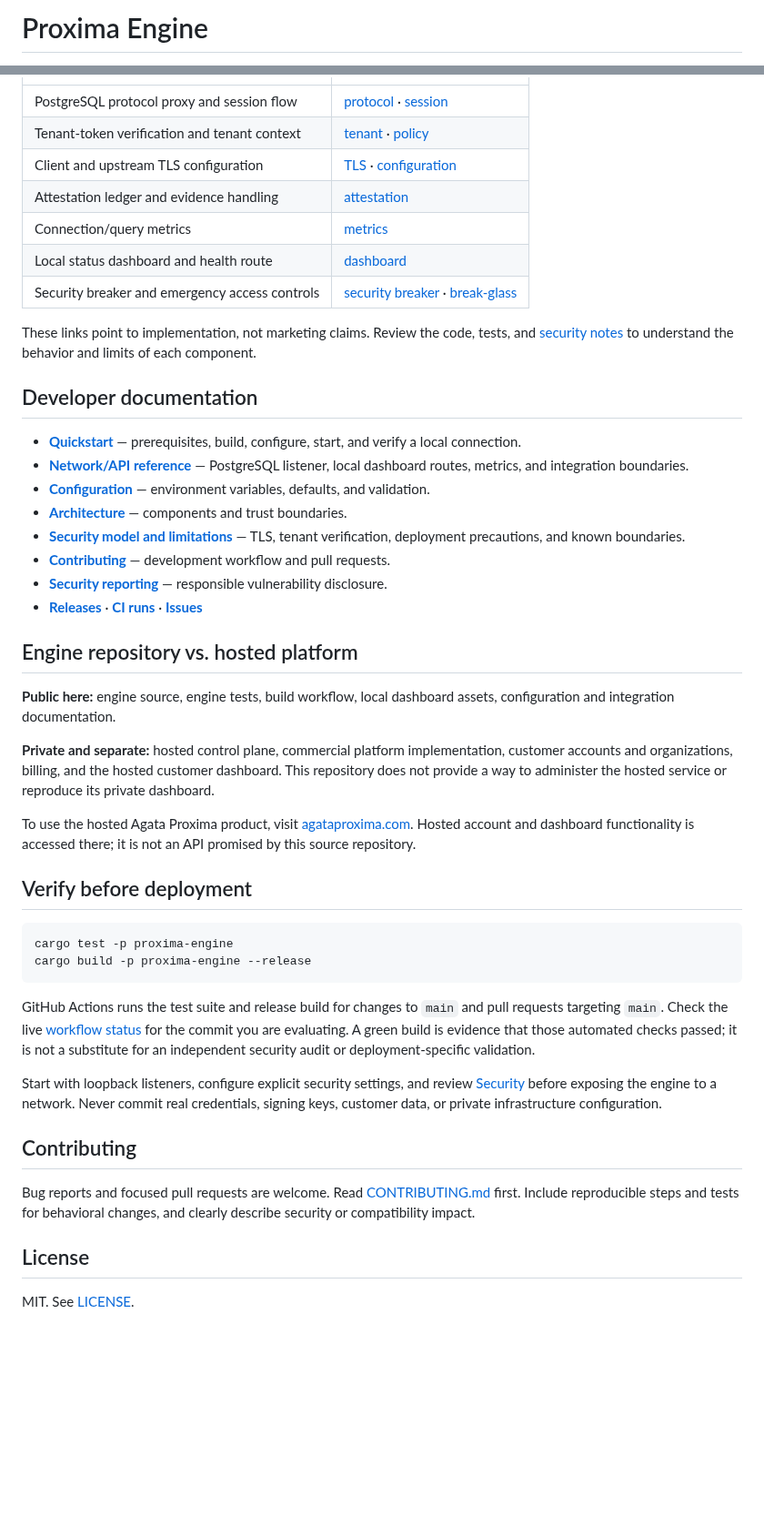
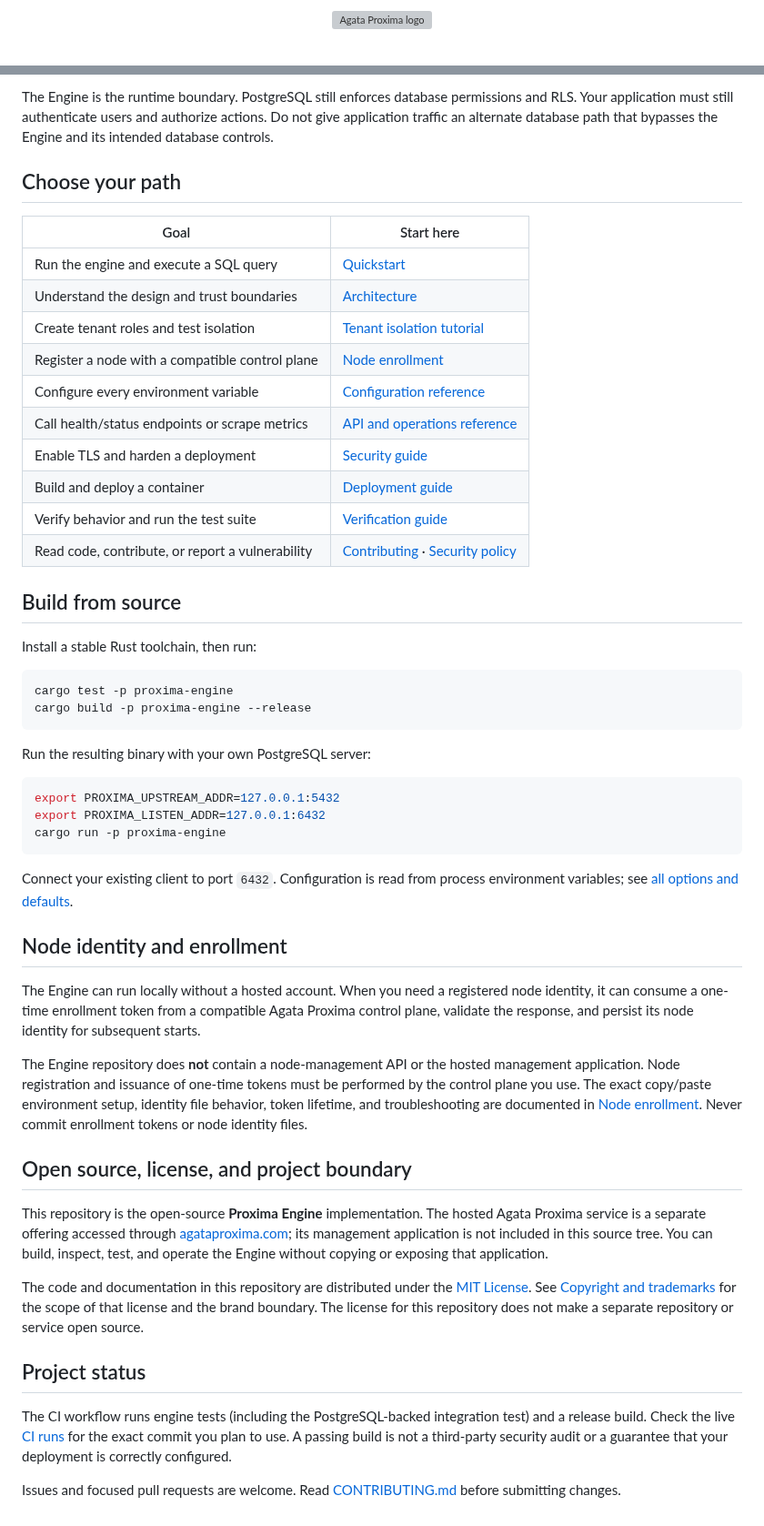
Before and after one commit to Agata-Proxima/proxima-engine, a Markdown page: README.md, 2 parts joined by grey strips. Shown at 91% size. Drawn GitHub-style; blank space fills up the shorter version; grey boxes are pictures that could not be loaded.

Commit message:
Make Engine README a real open-source project landing page

````diff
--- a/README.md
+++ b/README.md
@@ -1,2 +1,4 @@
-# Proxima Engine
+<p align="center">
+  <img src="frontend/src/assets/agata-proxima-orbit.svg" alt="Agata Proxima logo" width="112" height="112">
+</p>
 
@@ -45,48 +72,53 @@ Use a database user and database name that exist on your own PostgreSQL server.
+The Engine is the runtime boundary. PostgreSQL still enforces database permissions and RLS. Your application must still authenticate users and authorize actions. Do not give application traffic an alternate database path that bypasses the Engine and its intended database controls.
+
+## Choose your path
+
+| Goal | Start here |
 | --- | --- |
-| PostgreSQL protocol proxy and session flow | [protocol](crates/proxima-engine/src/protocol.rs) · [session](crates/proxima-engine/src/session.rs) |
-| Tenant-token verification and tenant context | [tenant](crates/proxima-engine/src/tenant.rs) · [policy](crates/proxima-engine/src/policy.rs) |
-| Client and upstream TLS configuration | [TLS](crates/proxima-engine/src/tls.rs) · [configuration](crates/proxima-engine/src/config.rs) |
-| Attestation ledger and evidence handling | [attestation](crates/proxima-engine/src/attestation.rs) |
-| Connection/query metrics | [metrics](crates/proxima-engine/src/metrics.rs) |
-| Local status dashboard and health route | [dashboard](crates/proxima-engine/src/dashboard.rs) |
-| Security breaker and emergency access controls | [security breaker](crates/proxima-engine/src/security_breaker.rs) · [break-glass](crates/proxima-engine/src/break_glass.rs) |
+| Run the engine and execute a SQL query | [Quickstart](docs/QUICKSTART.md) |
+| Understand the design and trust boundaries | [Architecture](docs/ARCHITECTURE.md) |
+| Create tenant roles and test isolation | [Tenant isolation tutorial](docs/TENANT_ISOLATION.md) |
+| Register a node with a compatible control plane | [Node enrollment](docs/NODE_ENROLLMENT.md) |
+| Configure every environment variable | [Configuration reference](docs/CONFIGURATION.md) |
+| Call health/status endpoints or scrape metrics | [API and operations reference](docs/API.md) |
+| Enable TLS and harden a deployment | [Security guide](docs/SECURITY.md) |
+| Build and deploy a container | [Deployment guide](docs/DEPLOYMENT.md) |
+| Verify behavior and run the test suite | [Verification guide](docs/VERIFICATION.md) |
+| Read code, contribute, or report a vulnerability | [Contributing](CONTRIBUTING.md) · [Security policy](SECURITY.md) |
 
-These links point to implementation, not marketing claims. Review the code, tests, and [security notes](docs/SECURITY.md) to understand the behavior and limits of each component.
+## Build from source
 
-## Developer documentation
-
-- **[Quickstart](docs/QUICKSTART.md)** — prerequisites, build, configure, start, and verify a local connection.
-- **[Network/API reference](docs/API.md)** — PostgreSQL listener, local dashboard routes, metrics, and integration boundaries.
-- **[Configuration](docs/CONFIGURATION.md)** — environment variables, defaults, and validation.
-- **[Architecture](docs/ARCHITECTURE.md)** — components and trust boundaries.
-- **[Security model and limitations](docs/SECURITY.md)** — TLS, tenant verification, deployment precautions, and known boundaries.
-- **[Contributing](CONTRIBUTING.md)** — development workflow and pull requests.
-- **[Security reporting](SECURITY.md)** — responsible vulnerability disclosure.
-- **[Releases](https://github.com/Agata-Proxima/proxima-engine/releases)** · **[CI runs](https://github.com/Agata-Proxima/proxima-engine/actions)** · **[Issues](https://github.com/Agata-Proxima/proxima-engine/issues)**
-
-## Engine repository vs. hosted platform
-
-**Public here:** engine source, engine tests, build workflow, local dashboard assets, configuration and integration documentation.
-
-**Private and separate:** hosted control plane, commercial platform implementation, customer accounts and organizations, billing, and the hosted customer dashboard. This repository does not provide a way to administer the hosted service or reproduce its private dashboard.
-
-To use the hosted Agata Proxima product, visit [agataproxima.com](https://agataproxima.com). Hosted account and dashboard functionality is accessed there; it is not an API promised by this source repository.
-
-## Verify before deployment
+Install a stable Rust toolchain, then run:
 
 ```bash
 cargo test -p proxima-engine
 cargo build -p proxima-engine --release
 ```
 
-GitHub Actions runs the test suite and release build for changes to `main` and pull requests targeting `main`. Check the live [workflow status](https://github.com/Agata-Proxima/proxima-engine/actions) for the commit you are evaluating. A green build is evidence that those automated checks passed; it is not a substitute for an independent security audit or deployment-specific validation.
+Run the resulting binary with your own PostgreSQL server:
 
-Start with loopback listeners, configure explicit security settings, and review [Security](docs/SECURITY.md) before exposing the engine to a network. Never commit real credentials, signing keys, customer data, or private infrastructure configuration.
+```bash
+export PROXIMA_UPSTREAM_ADDR=127.0.0.1:5432
+export PROXIMA_LISTEN_ADDR=127.0.0.1:6432
+cargo run -p proxima-engine
+```
 
-## Contributing
+Connect your existing client to port `6432`. Configuration is read from process environment variables; see [all options and defaults](docs/CONFIGURATION.md).
 
-Bug reports and focused pull requests are welcome. Read [CONTRIBUTING.md](CONTRIBUTING.md) first. Include reproducible steps and tests for behavioral changes, and clearly describe security or compatibility impact.
+## Node identity and enrollment
 
-## License
+The Engine can run locally without a hosted account. When you need a registered node identity, it can consume a one-time enrollment token from a compatible Agata Proxima control plane, validate the response, and persist its node identity for subsequent starts.
 
-MIT. See [LICENSE](LICENSE).
+The Engine repository does **not** contain a node-management API or the hosted management application. Node registration and issuance of one-time tokens must be performed by the control plane you use. The exact copy/paste environment setup, identity file behavior, token lifetime, and troubleshooting are documented in [Node enrollment](docs/NODE_ENROLLMENT.md). Never commit enrollment tokens or node identity files.
+
+## Open source, license, and project boundary
+
+This repository is the open-source **Proxima Engine** implementation. The hosted Agata Proxima service is a separate offering accessed through [agataproxima.com](https://agataproxima.com); its management application is not included in this source tree. You can build, inspect, test, and operate the Engine without copying or exposing that application.
+
+The code and documentation in this repository are distributed under the [MIT License](LICENSE). See [Copyright and trademarks](COPYRIGHT.md) for the scope of that license and the brand boundary. The license for this repository does not make a separate repository or service open source.
+
+## Project status
+
+The CI workflow runs engine tests (including the PostgreSQL-backed integration test) and a release build. Check the live [CI runs](https://github.com/Agata-Proxima/proxima-engine/actions) for the exact commit you plan to use. A passing build is not a third-party security audit or a guarantee that your deployment is correctly configured.
+
+Issues and focused pull requests are welcome. Read [CONTRIBUTING.md](CONTRIBUTING.md) before submitting changes.
````
Also changed, not shown: other parts of README.md (+46 -21 lines).
